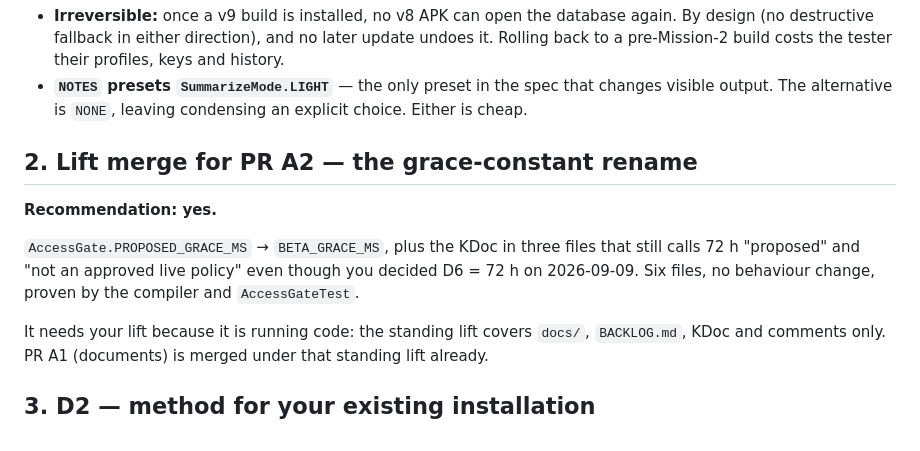
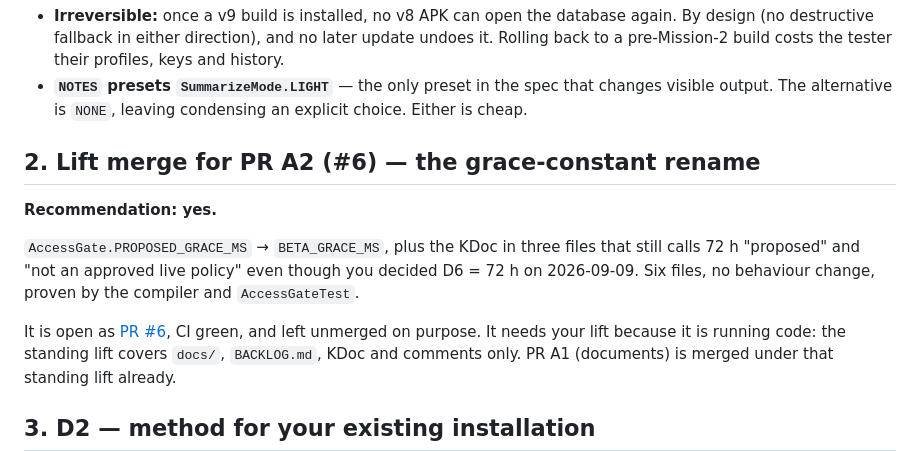
Before and after one commit to LarsAhls/optiqon-voice, a Markdown page: docs/DECISION_SHEET_2026-09-10.md, the part around the change. GitHub-like rendering.

Commit message:
docs: point the decision sheet at the open PR for line 2
Line 2 asks Lars to lift merge for the grace-constant rename but named it only
as "PR A2", the planning label. It is PR #6 and it is open with CI green, so
the sheet now links it - otherwise answering line 2 means going to find it.

Co-Authored-By: Claude Opus 5 <noreply@anthropic.com>

```diff
--- a/docs/DECISION_SHEET_2026-09-10.md
+++ b/docs/DECISION_SHEET_2026-09-10.md
@@ -26,7 +26,7 @@ run before the `llmEnabled` check.
 - **`NOTES` presets `SummarizeMode.LIGHT`** — the only preset in the spec that changes visible
   output. The alternative is `NONE`, leaving condensing an explicit choice. Either is cheap.
 
-## 2. Lift merge for PR A2 — the grace-constant rename
+## 2. Lift merge for PR A2 (#6) — the grace-constant rename
 
 **Recommendation: yes.**
 
@@ -34,6 +34,7 @@ run before the `llmEnabled` check.
 72 h "proposed" and "not an approved live policy" even though you decided D6 = 72 h on
 2026-09-09. Six files, no behaviour change, proven by the compiler and `AccessGateTest`.
 
+It is open as [PR #6](https://github.com/LarsAhls/optiqon-voice/pull/6), CI green, and left unmerged on purpose.
 It needs your lift because it is running code: the standing lift covers `docs/`, `BACKLOG.md`,
 KDoc and comments only. PR A1 (documents) is merged under that standing lift already.
 
```
